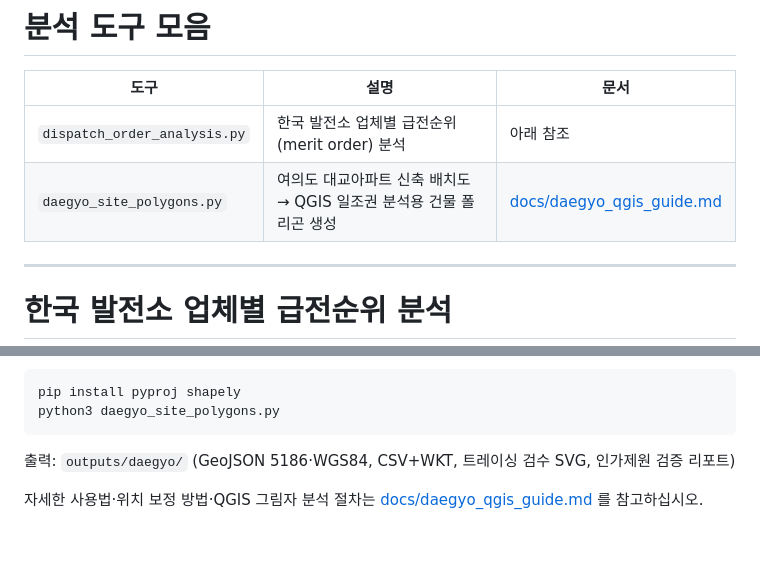
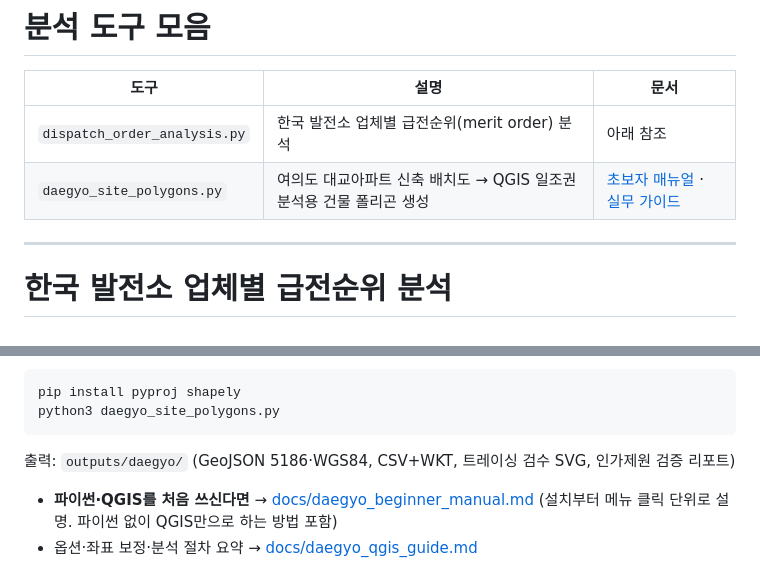
Before and after one commit to wooaek-prog/waldo, a Markdown page: README.md, 2 parts joined by grey strips. GitHub-like rendering; blank space fills up the shorter version.

```diff
--- a/README.md
+++ b/README.md
@@ -3,7 +3,7 @@
 | 도구 | 설명 | 문서 |
 | --- | --- | --- |
 | `dispatch_order_analysis.py` | 한국 발전소 업체별 급전순위(merit order) 분석 | 아래 참조 |
-| `daegyo_site_polygons.py` | 여의도 대교아파트 신축 배치도 → QGIS 일조권 분석용 건물 폴리곤 생성 | [docs/daegyo_qgis_guide.md](docs/daegyo_qgis_guide.md) |
+| `daegyo_site_polygons.py` | 여의도 대교아파트 신축 배치도 → QGIS 일조권 분석용 건물 폴리곤 생성 | [초보자 매뉴얼](docs/daegyo_beginner_manual.md) · [실무 가이드](docs/daegyo_qgis_guide.md) |
 
 ---
 
@@ -85,5 +85,6 @@ python3 daegyo_site_polygons.py
 
 출력: `outputs/daegyo/` (GeoJSON 5186·WGS84, CSV+WKT, 트레이싱 검수 SVG, 인가제원 검증 리포트)
 
-자세한 사용법·위치 보정 방법·QGIS 그림자 분석 절차는
-[docs/daegyo_qgis_guide.md](docs/daegyo_qgis_guide.md) 를 참고하십시오.
+- **파이썬·QGIS를 처음 쓰신다면** → [docs/daegyo_beginner_manual.md](docs/daegyo_beginner_manual.md)
+  (설치부터 메뉴 클릭 단위로 설명. 파이썬 없이 QGIS만으로 하는 방법 포함)
+- 옵션·좌표 보정·분석 절차 요약 → [docs/daegyo_qgis_guide.md](docs/daegyo_qgis_guide.md)
```
Also changed, not shown: docs/daegyo_beginner_manual.md (added, +581 -0 lines), docs/daegyo_qgis_guide.md (+5 -0 lines).
